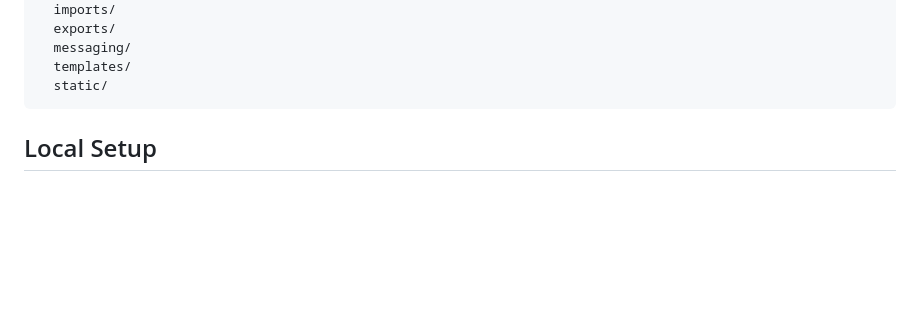
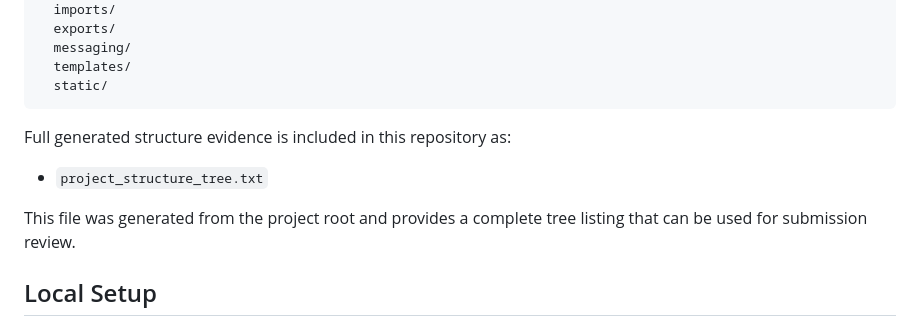
Before and after one commit to HlengiweNcube/django_project, a Markdown page: README.md, the part around the change. Drawn GitHub-style; blank space fills up the shorter version.

Commit message:
docs: mention project structure tree file in README

````diff
--- a/README.md
+++ b/README.md
@@ -93,6 +93,12 @@ django_project/
   templates/
   static/
 ```
+
+Full generated structure evidence is included in this repository as:
+
+- `project_structure_tree.txt`
+
+This file was generated from the project root and provides a complete tree listing that can be used for submission review.
 
 ## Local Setup
 
````
